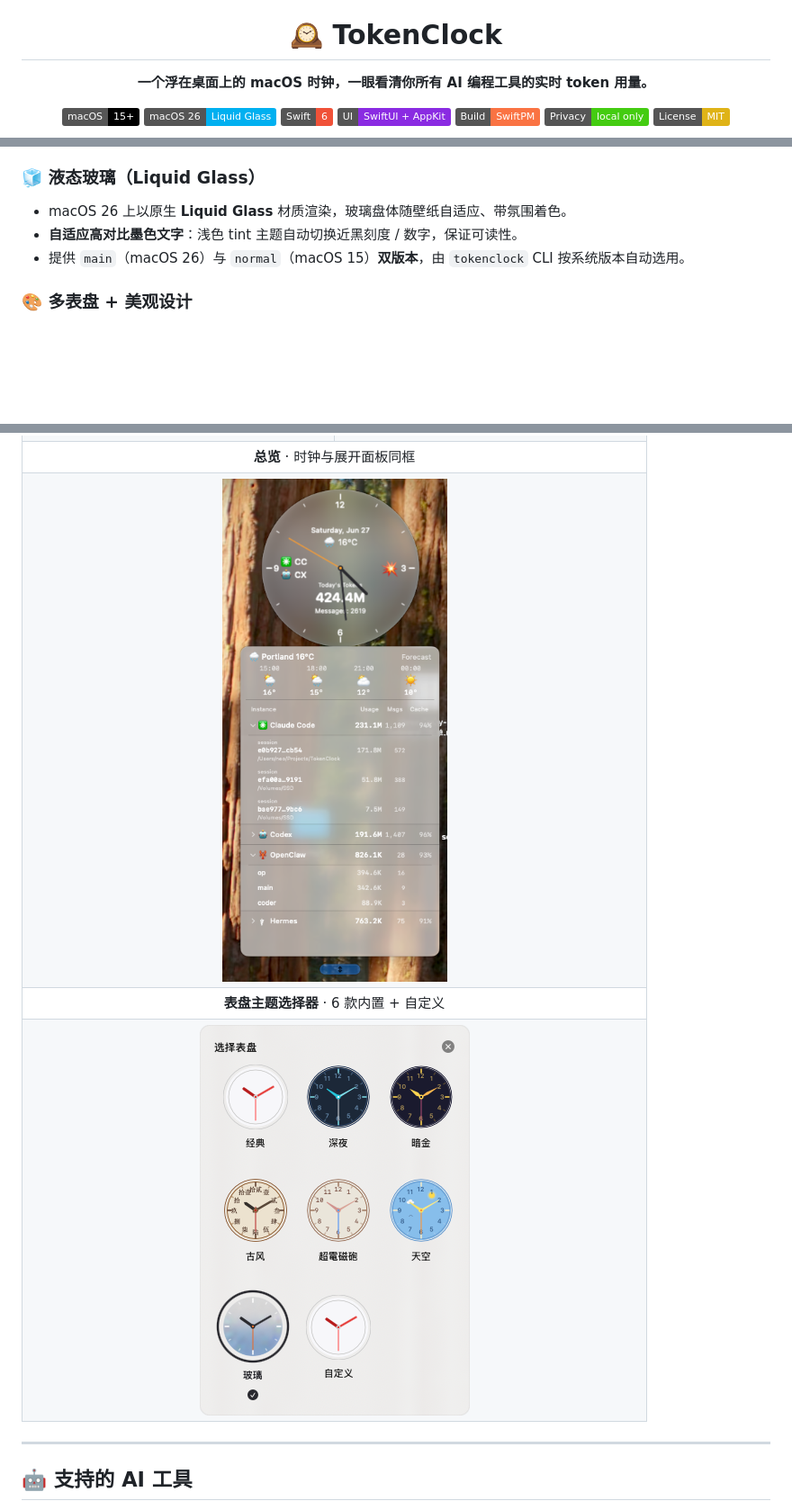
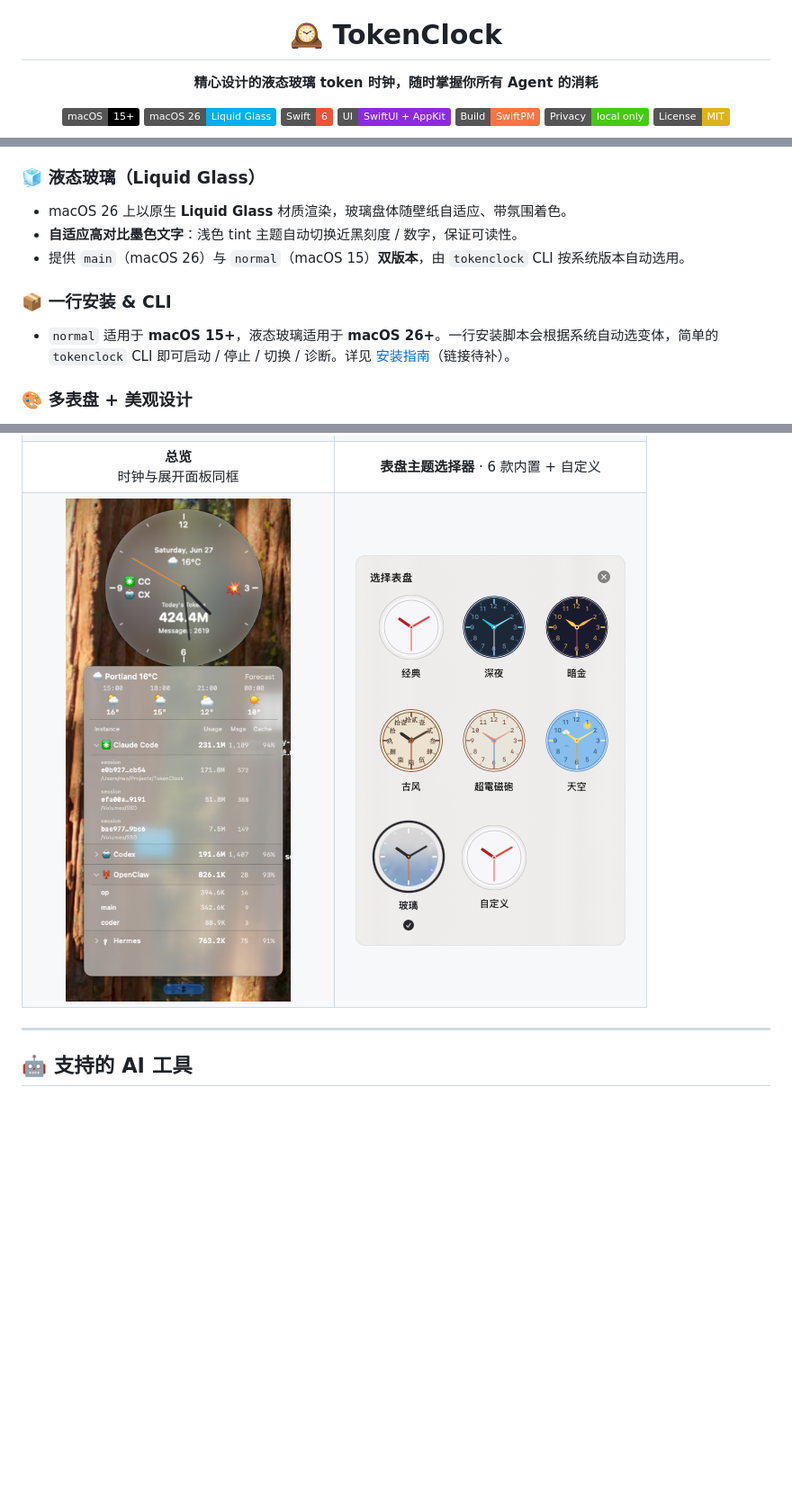
Before and after one commit to Neo-Isshin/TokenClock, a Markdown page: README.md, 3 parts joined by grey strips. Shown at 90% size. Rendered like a GitHub page; pictures changed too: docs/screenshots/overview.png (added); badges without logos; blank space fills up the shorter version.

```diff
--- a/README.md
+++ b/README.md
@@ -4,7 +4,7 @@
 
 # 🕰️ TokenClock
 
-**一个浮在桌面上的 macOS 时钟，一眼看清你所有 AI 编程工具的实时 token 用量。**
+**精心设计的液态玻璃 token 时钟，随时掌握你所有 Agent 的消耗**
 
 [![macOS 15+](https://img.shields.io/static/v1?label=macOS&message=15%2B&color=000000&logo=apple&logoColor=white)](https://www.apple.com/macos/)
 [![macOS 26 Liquid Glass](https://img.shields.io/static/v1?label=macOS%2026&message=Liquid%20Glass&color=00B0F0)](https://developer.apple.com/macos/)
@@ -42,6 +42,9 @@ TokenClock 是一个常驻桌面的 **悬浮时钟**（置顶 · 可拖拽 ·
 - **自适应高对比墨色文字**：浅色 tint 主题自动切换近黑刻度 / 数字，保证可读性。
 - 提供 `main`（macOS 26）与 `normal`（macOS 15）**双版本**，由 `tokenclock` CLI 按系统版本自动选用。
 
+### 📦 一行安装 & CLI
+- `normal` 适用于 **macOS 15+**，液态玻璃适用于 **macOS 26+**。一行安装脚本会根据系统自动选变体，简单的 `tokenclock` CLI 即可启动 / 停止 / 切换 / 诊断。详见 [安装指南](https://PLACEHOLDER/install)（链接待补）。
+
 ### 🎨 多表盘 + 美观设计
 - 6 款内置表盘（经典 / 深夜 / 暗金 / 古风 / 超电磁炮 / 天空），风格各异。
 - 4 种指针样式（圆头 / 锥形 / 菱形 / 剑形），数字风格含阿拉伯数字与中文数字。
@@ -69,16 +72,12 @@ TokenClock 是一个常驻桌面的 **悬浮时钟**（置顶 · 可拖拽 ·
     <td width="50%" align="center"><img src="docs/screenshots/dropdown_zh.png" alt="dropdown"></td>
   </tr>
   <tr>
-    <td colspan="2" align="center"><b>总览</b> · 时钟与展开面板同框</td>
+    <td width="50%" align="center"><b>总览</b><br>时钟与展开面板同框</td>
+    <td width="50%" align="center"><b>表盘主题选择器</b> · 6 款内置 + 自定义</td>
   </tr>
   <tr>
-    <td colspan="2" align="center"><img src="docs/screenshots/overview_zh.png" alt="overview"></td>
-  </tr>
-  <tr>
-    <td colspan="2" align="center"><b>表盘主题选择器</b> · 6 款内置 + 自定义</td>
-  </tr>
-  <tr>
-    <td colspan="2" align="center"><img src="docs/screenshots/themes_zh.png" alt="themes"></td>
+    <td width="50%" align="center"><img src="docs/screenshots/overview.png" alt="overview"></td>
+    <td width="50%" align="center"><img src="docs/screenshots/themes_zh.png" alt="themes"></td>
   </tr>
 </table>
 
```
Also changed, not shown: other parts of README.md (+2 -2 lines), README.en.md (+9 -10 lines), 6 other files.
